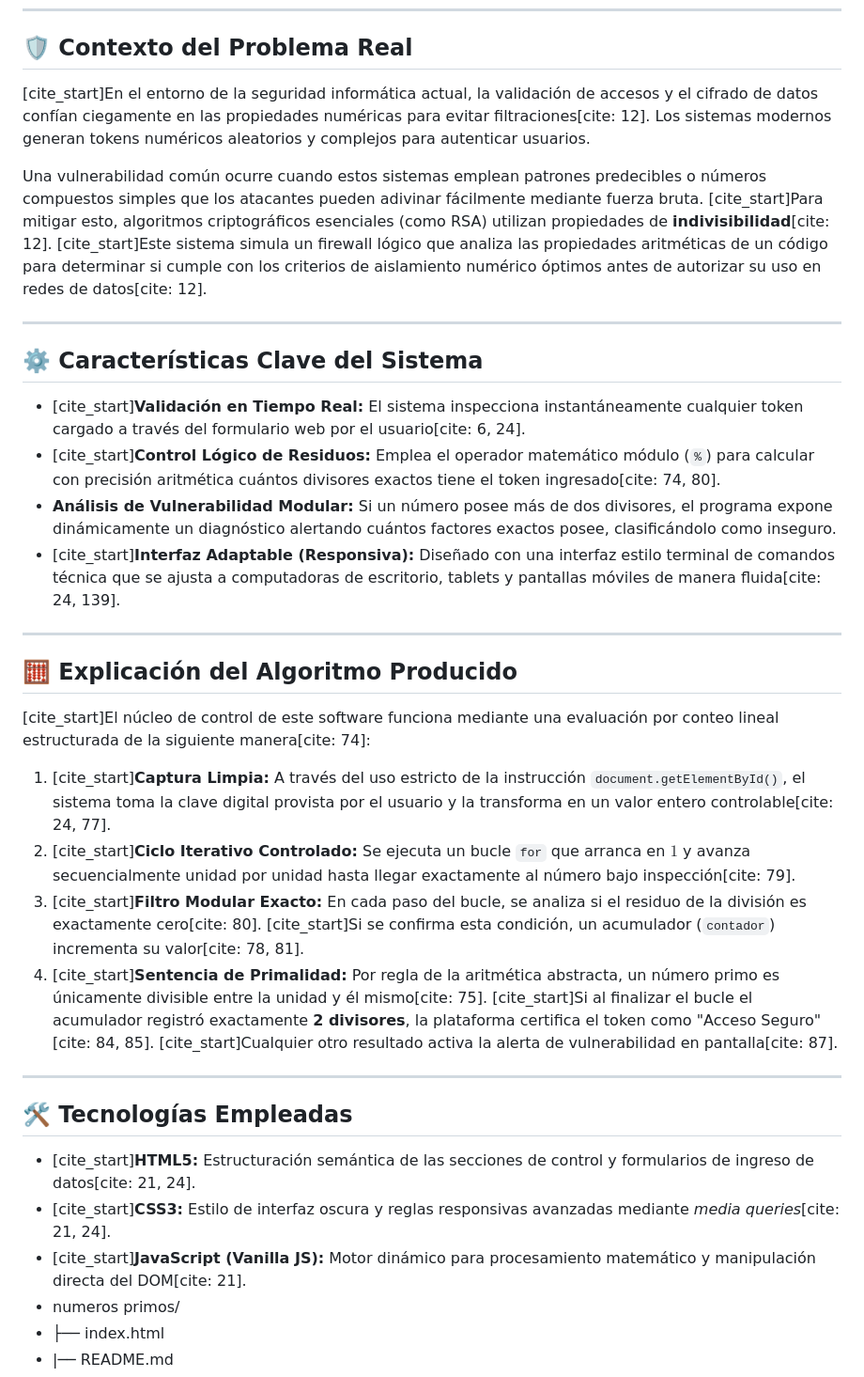
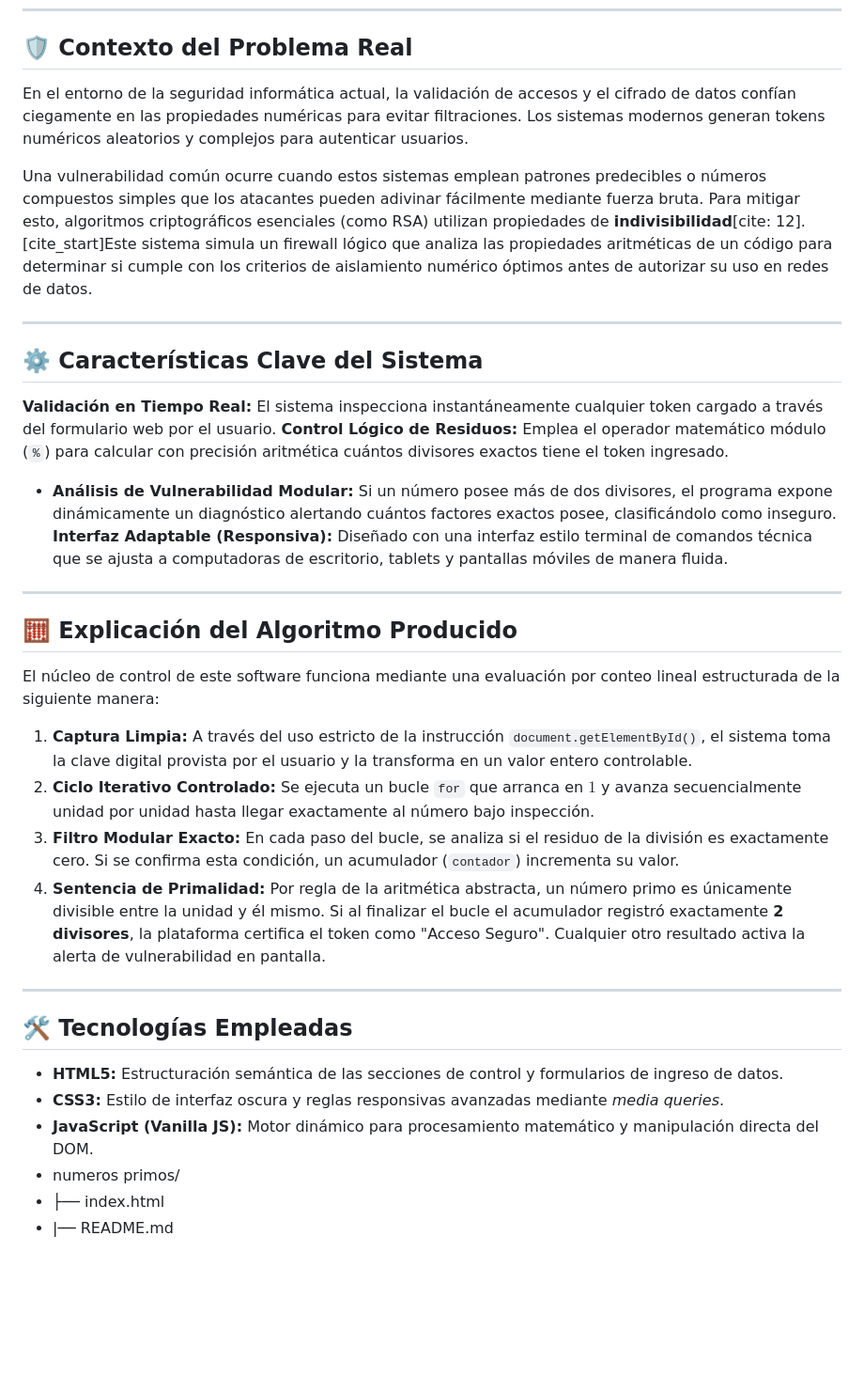
Before and after one commit to chavezmachacamiguel/n-meros-primos, a Markdown page: README.md, the part around the change. Shown at 94% size. GitHub-like rendering; blank space fills up the shorter version.

```diff
--- a/README.md
+++ b/README.md
@@ -5,36 +5,36 @@ Este módulo interactivo aplica la teoría de números primos para resolver un d
 ---
 
 ## 🛡️ Contexto del Problema Real
-[cite_start]En el entorno de la seguridad informática actual, la validación de accesos y el cifrado de datos confían ciegamente en las propiedades numéricas para evitar filtraciones[cite: 12]. Los sistemas modernos generan tokens numéricos aleatorios y complejos para autenticar usuarios.
+En el entorno de la seguridad informática actual, la validación de accesos y el cifrado de datos confían ciegamente en las propiedades numéricas para evitar filtraciones. Los sistemas modernos generan tokens numéricos aleatorios y complejos para autenticar usuarios.
 
-Una vulnerabilidad común ocurre cuando estos sistemas emplean patrones predecibles o números compuestos simples que los atacantes pueden adivinar fácilmente mediante fuerza bruta. [cite_start]Para mitigar esto, algoritmos criptográficos esenciales (como RSA) utilizan propiedades de **indivisibilidad**[cite: 12]. [cite_start]Este sistema simula un firewall lógico que analiza las propiedades aritméticas de un código para determinar si cumple con los criterios de aislamiento numérico óptimos antes de autorizar su uso en redes de datos[cite: 12].
+Una vulnerabilidad común ocurre cuando estos sistemas emplean patrones predecibles o números compuestos simples que los atacantes pueden adivinar fácilmente mediante fuerza bruta. Para mitigar esto, algoritmos criptográficos esenciales (como RSA) utilizan propiedades de **indivisibilidad**[cite: 12]. [cite_start]Este sistema simula un firewall lógico que analiza las propiedades aritméticas de un código para determinar si cumple con los criterios de aislamiento numérico óptimos antes de autorizar su uso en redes de datos.
 
 ---
 
 ## ⚙️ Características Clave del Sistema
 
-* [cite_start]**Validación en Tiempo Real:** El sistema inspecciona instantáneamente cualquier token cargado a través del formulario web por el usuario[cite: 6, 24].
-* [cite_start]**Control Lógico de Residuos:** Emplea el operador matemático módulo (`%`) para calcular con precisión aritmética cuántos divisores exactos tiene el token ingresado[cite: 74, 80].
+**Validación en Tiempo Real:** El sistema inspecciona instantáneamente cualquier token cargado a través del formulario web por el usuario.
+**Control Lógico de Residuos:** Emplea el operador matemático módulo (`%`) para calcular con precisión aritmética cuántos divisores exactos tiene el token ingresado.
 * **Análisis de Vulnerabilidad Modular:** Si un número posee más de dos divisores, el programa expone dinámicamente un diagnóstico alertando cuántos factores exactos posee, clasificándolo como inseguro.
-* [cite_start]**Interfaz Adaptable (Responsiva):** Diseñado con una interfaz estilo terminal de comandos técnica que se ajusta a computadoras de escritorio, tablets y pantallas móviles de manera fluida[cite: 24, 139].
+**Interfaz Adaptable (Responsiva):** Diseñado con una interfaz estilo terminal de comandos técnica que se ajusta a computadoras de escritorio, tablets y pantallas móviles de manera fluida.
 
 ---
 
 ## 🧮 Explicación del Algoritmo Producido
 
-[cite_start]El núcleo de control de este software funciona mediante una evaluación por conteo lineal estructurada de la siguiente manera[cite: 74]:
+El núcleo de control de este software funciona mediante una evaluación por conteo lineal estructurada de la siguiente manera:
 
-1. [cite_start]**Captura Limpia:** A través del uso estricto de la instrucción `document.getElementById()`, el sistema toma la clave digital provista por el usuario y la transforma en un valor entero controlable[cite: 24, 77].
-2. [cite_start]**Ciclo Iterativo Controlado:** Se ejecuta un bucle `for` que arranca en $1$ y avanza secuencialmente unidad por unidad hasta llegar exactamente al número bajo inspección[cite: 79].
-3. [cite_start]**Filtro Modular Exacto:** En cada paso del bucle, se analiza si el residuo de la división es exactamente cero[cite: 80]. [cite_start]Si se confirma esta condición, un acumulador (`contador`) incrementa su valor[cite: 78, 81].
-4. [cite_start]**Sentencia de Primalidad:** Por regla de la aritmética abstracta, un número primo es únicamente divisible entre la unidad y él mismo[cite: 75]. [cite_start]Si al finalizar el bucle el acumulador registró exactamente **2 divisores**, la plataforma certifica el token como "Acceso Seguro"[cite: 84, 85]. [cite_start]Cualquier otro resultado activa la alerta de vulnerabilidad en pantalla[cite: 87].
+1. **Captura Limpia:** A través del uso estricto de la instrucción `document.getElementById()`, el sistema toma la clave digital provista por el usuario y la transforma en un valor entero controlable.
+2. **Ciclo Iterativo Controlado:** Se ejecuta un bucle `for` que arranca en $1$ y avanza secuencialmente unidad por unidad hasta llegar exactamente al número bajo inspección.
+3. **Filtro Modular Exacto:** En cada paso del bucle, se analiza si el residuo de la división es exactamente cero. Si se confirma esta condición, un acumulador (`contador`) incrementa su valor.
+4. **Sentencia de Primalidad:** Por regla de la aritmética abstracta, un número primo es únicamente divisible entre la unidad y él mismo. Si al finalizar el bucle el acumulador registró exactamente **2 divisores**, la plataforma certifica el token como "Acceso Seguro". Cualquier otro resultado activa la alerta de vulnerabilidad en pantalla.
 
 ---
 
 ## 🛠️ Tecnologías Empleadas
-* [cite_start]**HTML5:** Estructuración semántica de las secciones de control y formularios de ingreso de datos[cite: 21, 24].
-* [cite_start]**CSS3:** Estilo de interfaz oscura y reglas responsivas avanzadas mediante *media queries*[cite: 21, 24].
-* [cite_start]**JavaScript (Vanilla JS):** Motor dinámico para procesamiento matemático y manipulación directa del DOM[cite: 21].
+* **HTML5:** Estructuración semántica de las secciones de control y formularios de ingreso de datos.
+* **CSS3:** Estilo de interfaz oscura y reglas responsivas avanzadas mediante *media queries*.
+* **JavaScript (Vanilla JS):** Motor dinámico para procesamiento matemático y manipulación directa del DOM.
 * numeros primos/
 *   ├── index.html
 *   |── README.md
```
